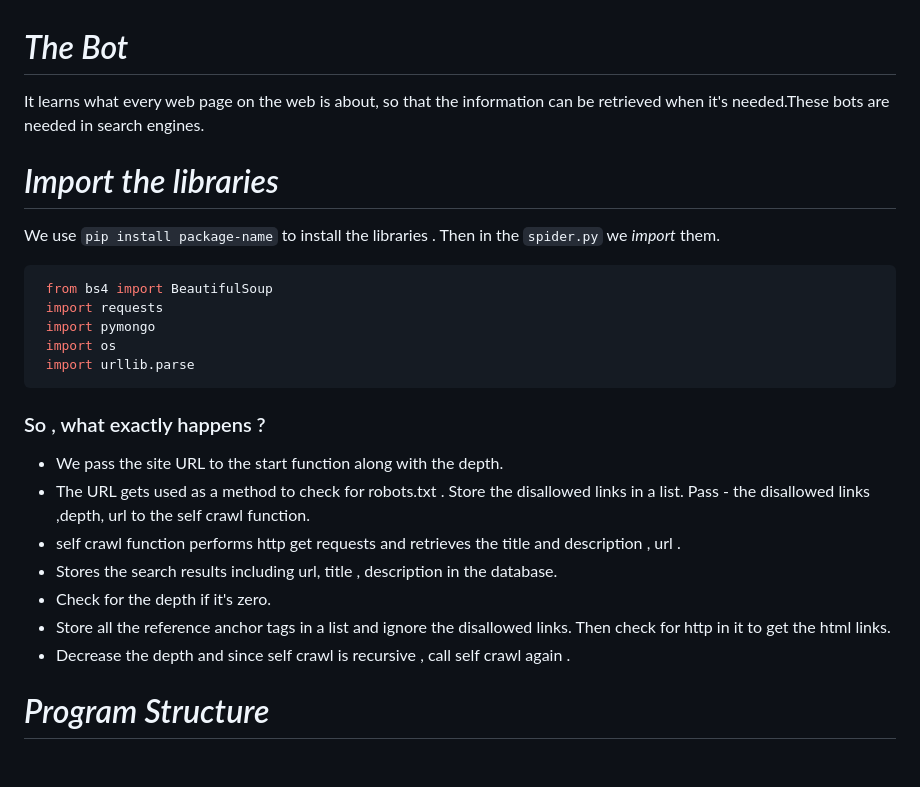
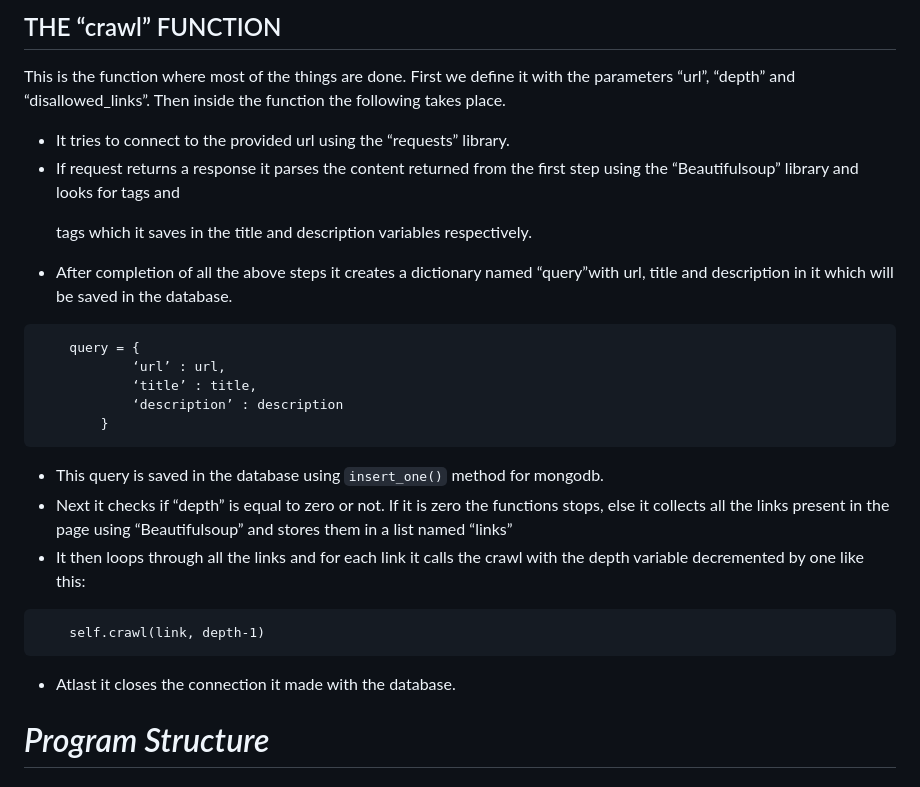
Before and after one commit to mayankt18/glugle, a Markdown page: resources/crawler.md, the part around the change printed below. Rendered like a GitHub page.

````diff
--- a/resources/crawler.md
+++ b/resources/crawler.md
@@ -8,29 +26,24 @@ A web crawler, spider, or search engine bot downloads and indexes content from a
 
+## THE “crawl” FUNCTION
+This is the function where most of the things are done. First we define it with the parameters “url”, “depth” and “disallowed_links”. Then inside the function the following takes place.
+- It tries to connect to the provided url using the “requests” library.
+- If request returns a response it parses the content returned from the first step using the “Beautifulsoup” library and looks for <title> tags and <p> tags which it saves in the title and description variables respectively.
+- After completion of all the above steps it creates a dictionary named “query”with url, title and description in it which will be saved in the database.
+```
+    query = {
+        	‘url’ : url,
+        	‘title’ : title,
+        	‘description’ : description
+        }
+```
+- This query is saved in the database using ```insert_one()``` method for mongodb.
+- Next it checks if “depth” is equal to zero or not. If it is zero the functions stops, else it collects all the links present in the page using “Beautifulsoup” and stores them in a list named “links”
+- It then loops through all the links and for each link it calls the crawl with the depth variable decremented by one  like this:
+```
+    self.crawl(link, depth-1)
+```
+- Atlast it closes the connection it made with the database.
 
-# *The Bot*
- It learns what every web page on the web is about, so that the information can be retrieved when it's needed.These bots are needed in search engines.
-
-# *Import the libraries*
-
-   We use ```pip install package-name``` to install the libraries . Then in the `spider.py` we *import* them.
-   ```python
-    from bs4 import BeautifulSoup
-    import requests
-    import pymongo
-    import os
-    import urllib.parse
-   ```
-
-
-### So , what exactly happens ?
-
-- We pass the site URL to the start function  along with the depth.
-- The  URL gets used as a method to check for robots.txt . Store the disallowed links in a list. Pass - the disallowed links ,depth, url  to the self crawl function.
-- self crawl function performs http get requests and retrieves the title and description , url .
-- Stores the search results including url, title , description in the database.
-- Check for the depth if it's zero.
-- Store all the reference anchor tags in a list and ignore the disallowed links. Then check for http in it to get the html links.
-- Decrease the depth and since self crawl is recursive , call self crawl again .
 
 # *Program Structure*
 
````
Also changed, not shown: other parts of resources/crawler.md (+21 -3 lines), resources/diagrams/crawler.png (added).
